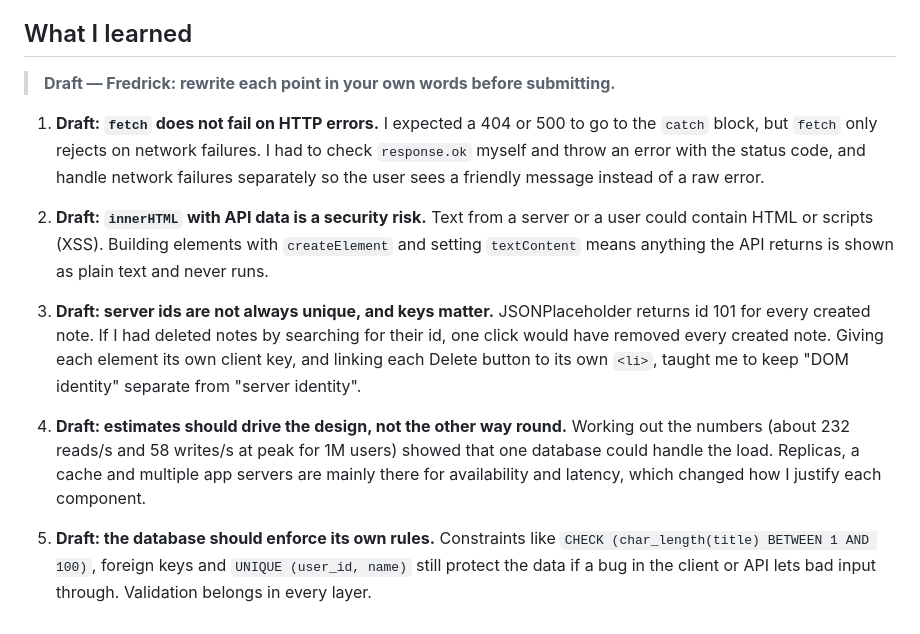
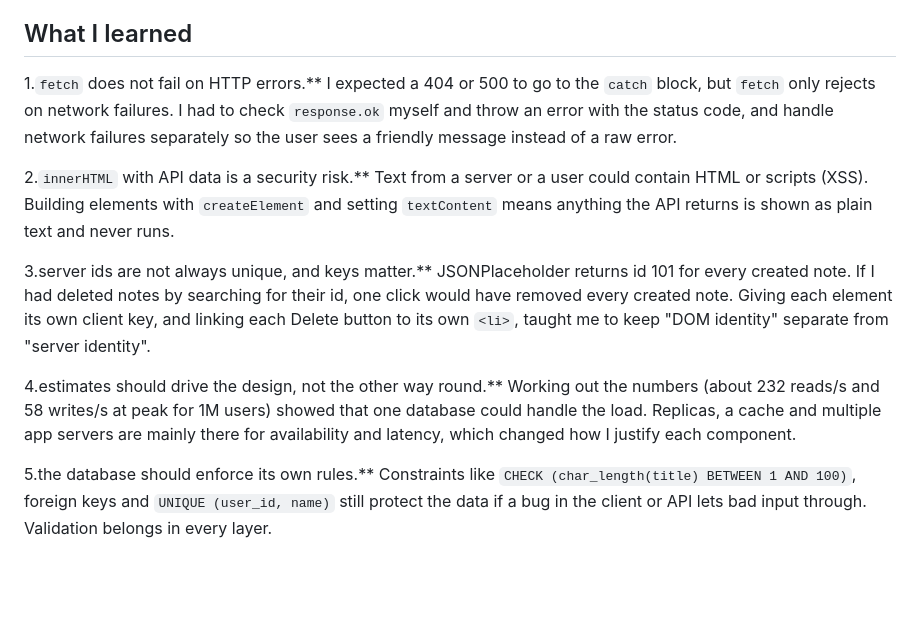
Before and after one commit to fredricknyangau/quicknotes-system-design, a Markdown page: README.md, the part around one of its changes. GitHub-like rendering; blank space fills up the shorter version.

Commit message:
Fix formatting in README and architecture documents

```diff
--- a/README.md
+++ b/README.md
@@ -91,32 +91,31 @@ actually saved**:
 
 ## What I learned
 
-> **Draft — Fredrick: rewrite each point in your own words before submitting.**
 
-1. **Draft: `fetch` does not fail on HTTP errors.** I expected a 404 or 500 to
+1.`fetch` does not fail on HTTP errors.** I expected a 404 or 500 to
    go to the `catch` block, but `fetch` only rejects on network failures. I had
    to check `response.ok` myself and throw an error with the status code, and
    handle network failures separately so the user sees a friendly message
    instead of a raw error.
 
-2. **Draft: `innerHTML` with API data is a security risk.** Text from a server or
+2.`innerHTML` with API data is a security risk.** Text from a server or
    a user could contain HTML or scripts (XSS). Building elements with
    `createElement` and setting `textContent` means anything the API returns is
    shown as plain text and never runs.
 
-3. **Draft: server ids are not always unique, and keys matter.** JSONPlaceholder
+3.server ids are not always unique, and keys matter.** JSONPlaceholder
    returns id 101 for every created note. If I had deleted notes by searching
    for their id, one click would have removed every created note. Giving each
    element its own client key, and linking each Delete button to its own
    `<li>`, taught me to keep "DOM identity" separate from "server identity".
 
-4. **Draft: estimates should drive the design, not the other way round.** Working
+4.estimates should drive the design, not the other way round.** Working
    out the numbers (about 232 reads/s and 58 writes/s at peak for 1M users)
    showed that one database could handle the load. Replicas, a cache and
    multiple app servers are mainly there for availability and latency, which
    changed how I justify each component.
 
-5. **Draft: the database should enforce its own rules.** Constraints like
+5.the database should enforce its own rules.** Constraints like
    `CHECK (char_length(title) BETWEEN 1 AND 100)`, foreign keys and
    `UNIQUE (user_id, name)` still protect the data if a bug in the client or API
    lets bad input through. Validation belongs in every layer.
```
Also changed, not shown: other parts of README.md (+1 -1 lines), docs/architecture.md (+2 -2 lines).
